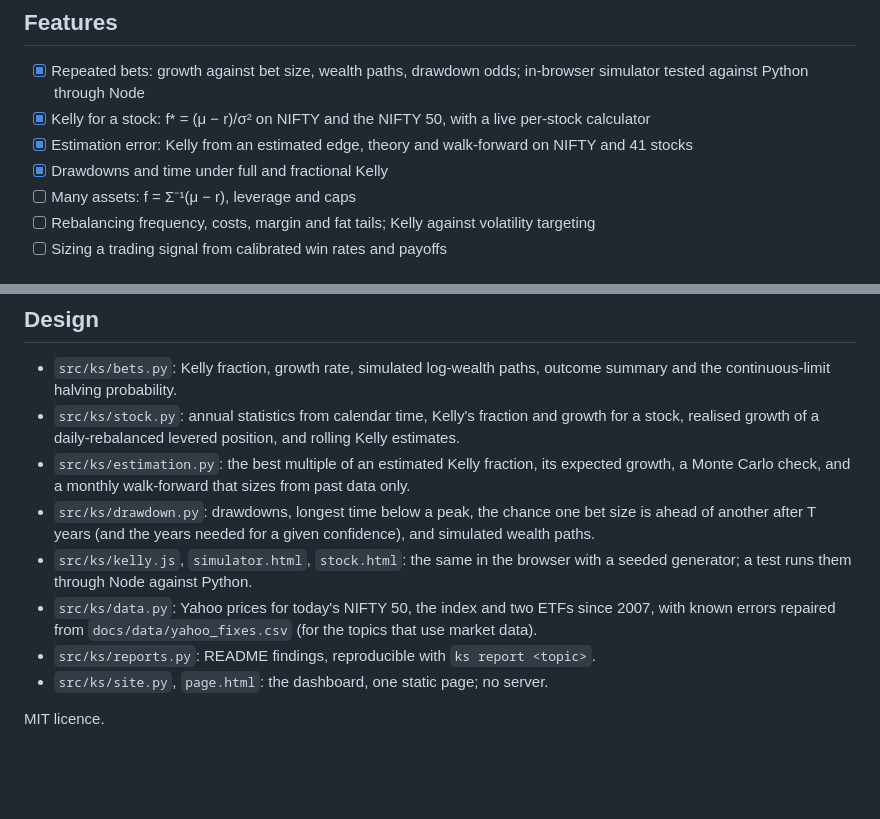
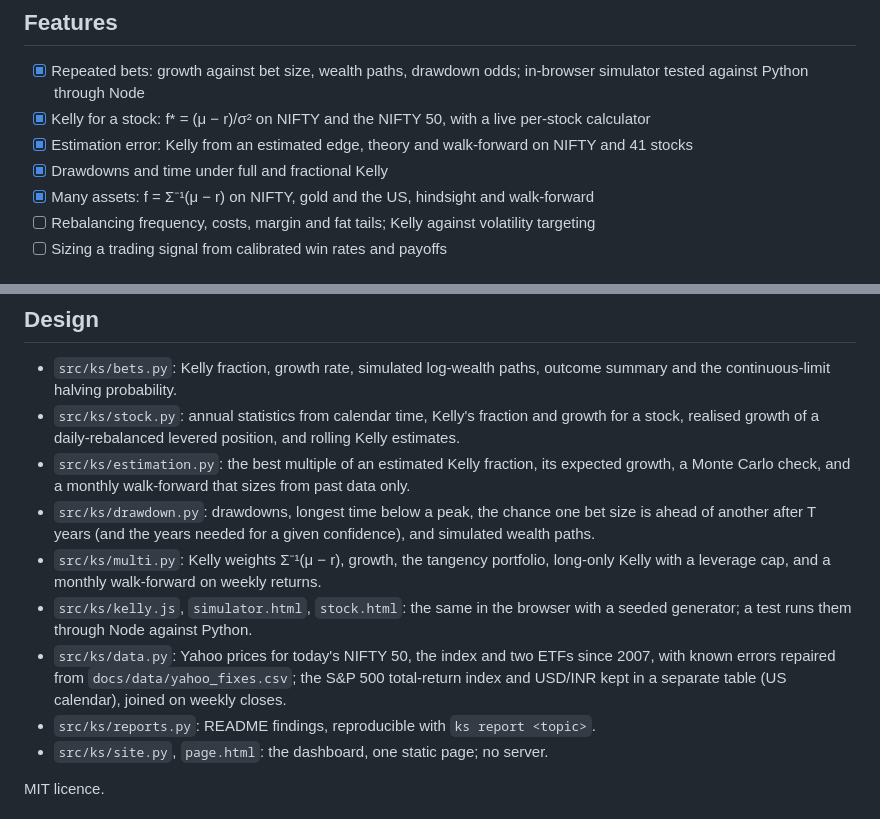
Before and after one commit to Dhirajdas18/kelly-simulator, a Markdown page: README.md, 2 parts joined by grey strips. GitHub-like rendering; blank space fills up the shorter version.

```diff
--- a/README.md
+++ b/README.md
@@ -18,7 +18,7 @@ window and see what Kelly's fraction was. It runs in your browser.
 - [x] Kelly for a stock: f* = (μ − r)/σ² on NIFTY and the NIFTY 50, with a live per-stock calculator
 - [x] Estimation error: Kelly from an estimated edge, theory and walk-forward on NIFTY and 41 stocks
 - [x] Drawdowns and time under full and fractional Kelly
-- [ ] Many assets: f = Σ⁻¹(μ − r), leverage and caps
+- [x] Many assets: f = Σ⁻¹(μ − r) on NIFTY, gold and the US, hindsight and walk-forward
 - [ ] Rebalancing frequency, costs, margin and fat tails; Kelly against volatility targeting
 - [ ] Sizing a trading signal from calibrated win rates and payoffs
 
@@ -193,10 +234,13 @@ uv run pytest
   Carlo check, and a monthly walk-forward that sizes from past data only.
 - `src/ks/drawdown.py`: drawdowns, longest time below a peak, the chance one bet size is ahead of
   another after T years (and the years needed for a given confidence), and simulated wealth paths.
+- `src/ks/multi.py`: Kelly weights Σ⁻¹(μ − r), growth, the tangency portfolio, long-only Kelly with a
+  leverage cap, and a monthly walk-forward on weekly returns.
 - `src/ks/kelly.js`, `simulator.html`, `stock.html`: the same in the browser with a seeded generator; a test runs them
   through Node against Python.
 - `src/ks/data.py`: Yahoo prices for today's NIFTY 50, the index and two ETFs since 2007, with known errors
-  repaired from `docs/data/yahoo_fixes.csv` (for the topics that use market data).
+  repaired from `docs/data/yahoo_fixes.csv`; the S&P 500 total-return index and USD/INR kept in a separate
+  table (US calendar), joined on weekly closes.
 - `src/ks/reports.py`: README findings, reproducible with `ks report <topic>`.
 - `src/ks/site.py`, `page.html`: the dashboard, one static page; no server.
 
```
Also changed, not shown: other parts of README.md (+42 -1 lines), docs/img/multi_growth.gif (added), docs/img/multi_growth.png (added), docs/img/multi_walk.gif (added), docs/img/multi_walk.png (added), docs/img/multi_weights.gif (added), docs/img/multi_weights.png (added), 7 other files.
